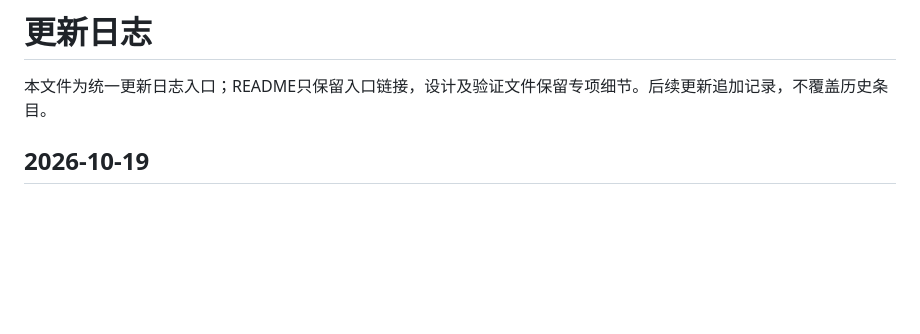
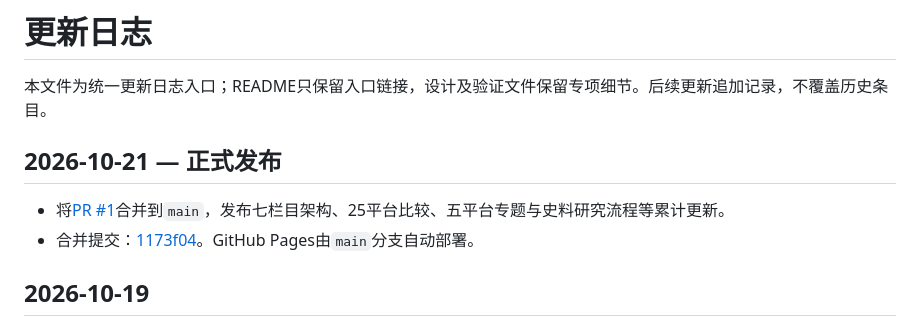
Before and after one commit to boringhxy/history-tools-handbook, a Markdown page: CHANGELOG.md, the part around the change. Rendered like a GitHub page; blank space fills up the shorter version.

Commit message:
docs: 记录2026-10-21合并与正式发布

```diff
--- a/CHANGELOG.md
+++ b/CHANGELOG.md
@@ -1,6 +1,11 @@
 # 更新日志
 
 本文件为统一更新日志入口；README只保留入口链接，设计及验证文件保留专项细节。后续更新追加记录，不覆盖历史条目。
+
+## 2026-10-21 — 正式发布
+
+- 将[PR #1](https://github.com/boringhxy/history-tools-handbook/pull/1)合并到`main`，发布七栏目架构、25平台比较、五平台专题与史料研究流程等累计更新。
+- 合并提交：[1173f04](https://github.com/boringhxy/history-tools-handbook/commit/1173f044709141be39b104d91571769071ab9531)。GitHub Pages由`main`分支自动部署。
 
 ## 2026-10-19
 
```
